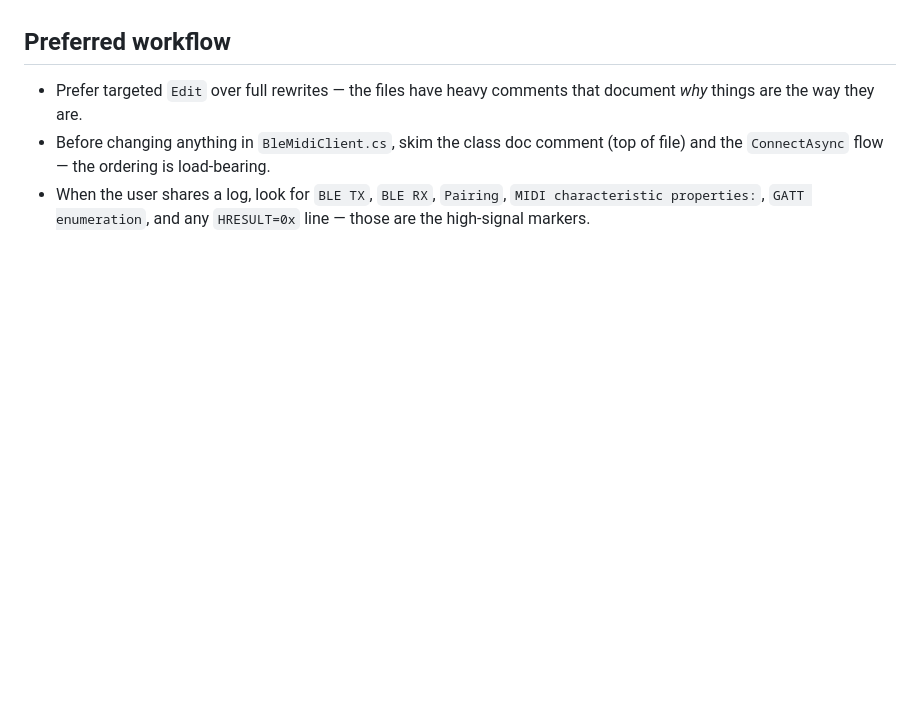
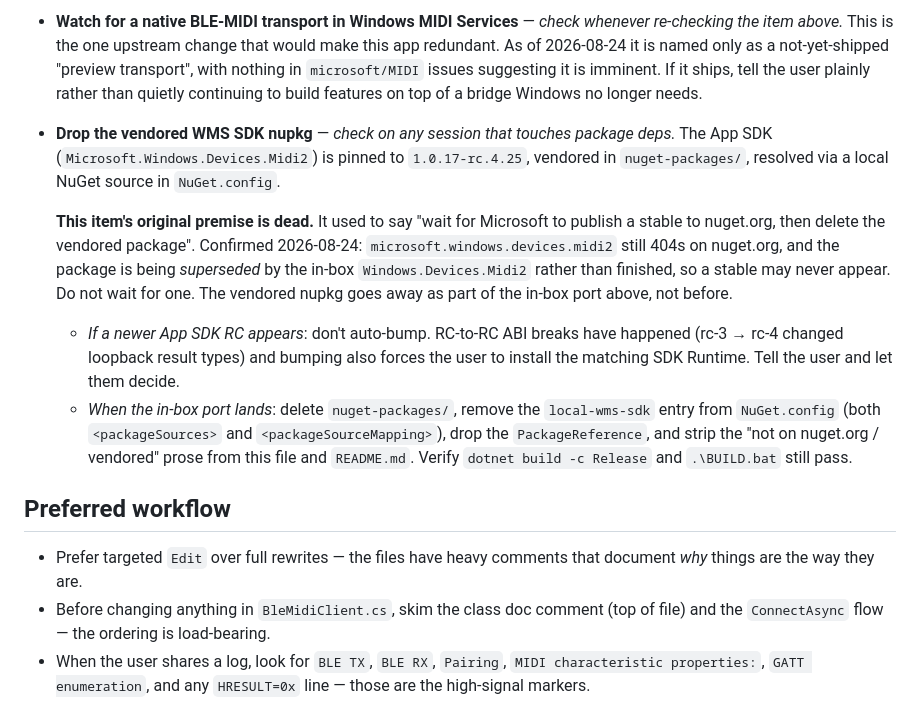
Before and after one commit to mayerwin/Perfect-Bluetooth-MIDI-For-Windows, a Markdown page: CLAUDE.md, the part around one of its changes. Rendered like a GitHub page; blank space fills up the shorter version.

```diff
--- a/CLAUDE.md
+++ b/CLAUDE.md
@@ -254,3 +317,32 @@ below are met. Each item lists the trigger and the expected action.
+- **Watch for a native BLE-MIDI transport in Windows MIDI Services** — *check
+  whenever re-checking the item above.* This is the one upstream change that
+  would make this app redundant. As of 2026-08-24 it is named only as a
+  not-yet-shipped "preview transport", with nothing in `microsoft/MIDI`
+  issues suggesting it is imminent. If it ships, tell the user plainly rather
+  than quietly continuing to build features on top of a bridge Windows no
+  longer needs.
+
+- **Drop the vendored WMS SDK nupkg** — *check on any session that touches
+  package deps.* The App SDK (`Microsoft.Windows.Devices.Midi2`) is pinned to
+  `1.0.17-rc.4.25`, vendored in `nuget-packages/`, resolved via a local NuGet
+  source in `NuGet.config`.
+
+  **This item's original premise is dead.** It used to say "wait for
+  Microsoft to publish a stable to nuget.org, then delete the vendored
+  package". Confirmed 2026-08-24: `microsoft.windows.devices.midi2` still
+  404s on nuget.org, and the package is being *superseded* by the in-box
+  `Windows.Devices.Midi2` rather than finished, so a stable may never appear.
+  Do not wait for one. The vendored nupkg goes away as part of the in-box
+  port above, not before.
+  - *If a newer App SDK RC appears*: don't auto-bump. RC-to-RC ABI breaks
+    have happened (rc-3 → rc-4 changed loopback result types) and bumping
+    also forces the user to install the matching SDK Runtime. Tell the user
+    and let them decide.
+  - *When the in-box port lands*: delete `nuget-packages/`, remove the
+    `local-wms-sdk` entry from `NuGet.config` (both `<packageSources>` and
+    `<packageSourceMapping>`), drop the `PackageReference`, and strip the
+    "not on nuget.org / vendored" prose from this file and `README.md`.
+    Verify `dotnet build -c Release` and `.\BUILD.bat` still pass.
 
 ## Preferred workflow
 
```
Also changed, not shown: other parts of CLAUDE.md (+88 -25 lines).
